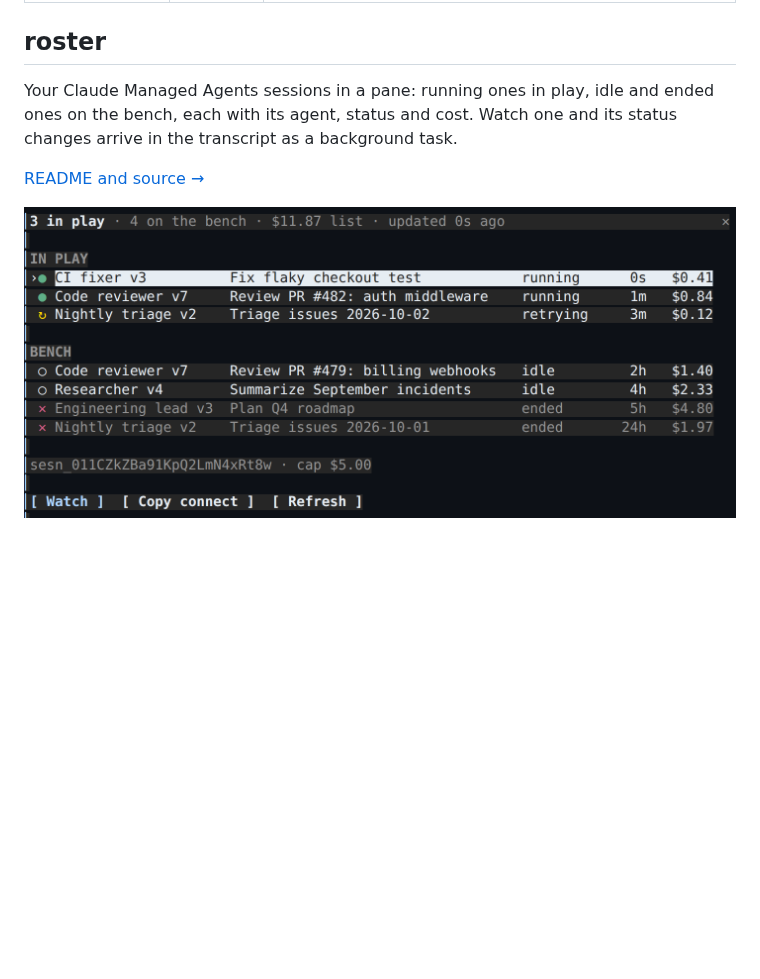
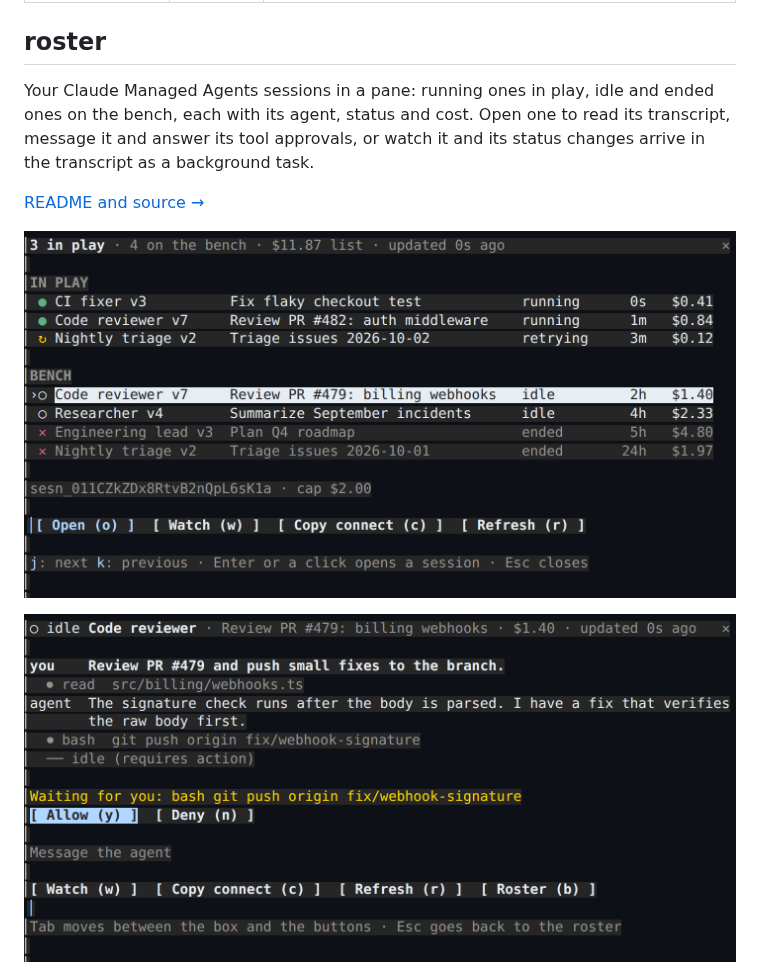
Before and after one commit to cjavdev/mods, a Markdown page: README.md, the part around the change. Drawn GitHub-style; pictures changed too: roster/screenshots/pane.png, roster/screenshots/session.png (added); blank space fills up the shorter version.

```diff
--- a/README.md
+++ b/README.md
@@ -57,11 +57,13 @@ Summarizes an idle session while its cache is still warm. When you come back to
 
 ## roster
 
-Your Claude Managed Agents sessions in a pane: running ones in play, idle and ended ones on the bench, each with its agent, status and cost. Watch one and its status changes arrive in the transcript as a background task.
+Your Claude Managed Agents sessions in a pane: running ones in play, idle and ended ones on the bench, each with its agent, status and cost. Open one to read its transcript, message it and answer its tool approvals, or watch it and its status changes arrive in the transcript as a background task.
 
 [README and source →](./roster)
 
 ![The roster pane: three sessions in play, four on the bench](./roster/screenshots/pane.png)
+
+![A session opened from the roster, waiting on a tool approval](./roster/screenshots/session.png)
 
 ![The watched session in the tasks list](./roster/screenshots/task.png)
 
```
Also changed, not shown: roster/README.md (+26 -5 lines), roster/screenshots/reply.png (added), 5 other files.
